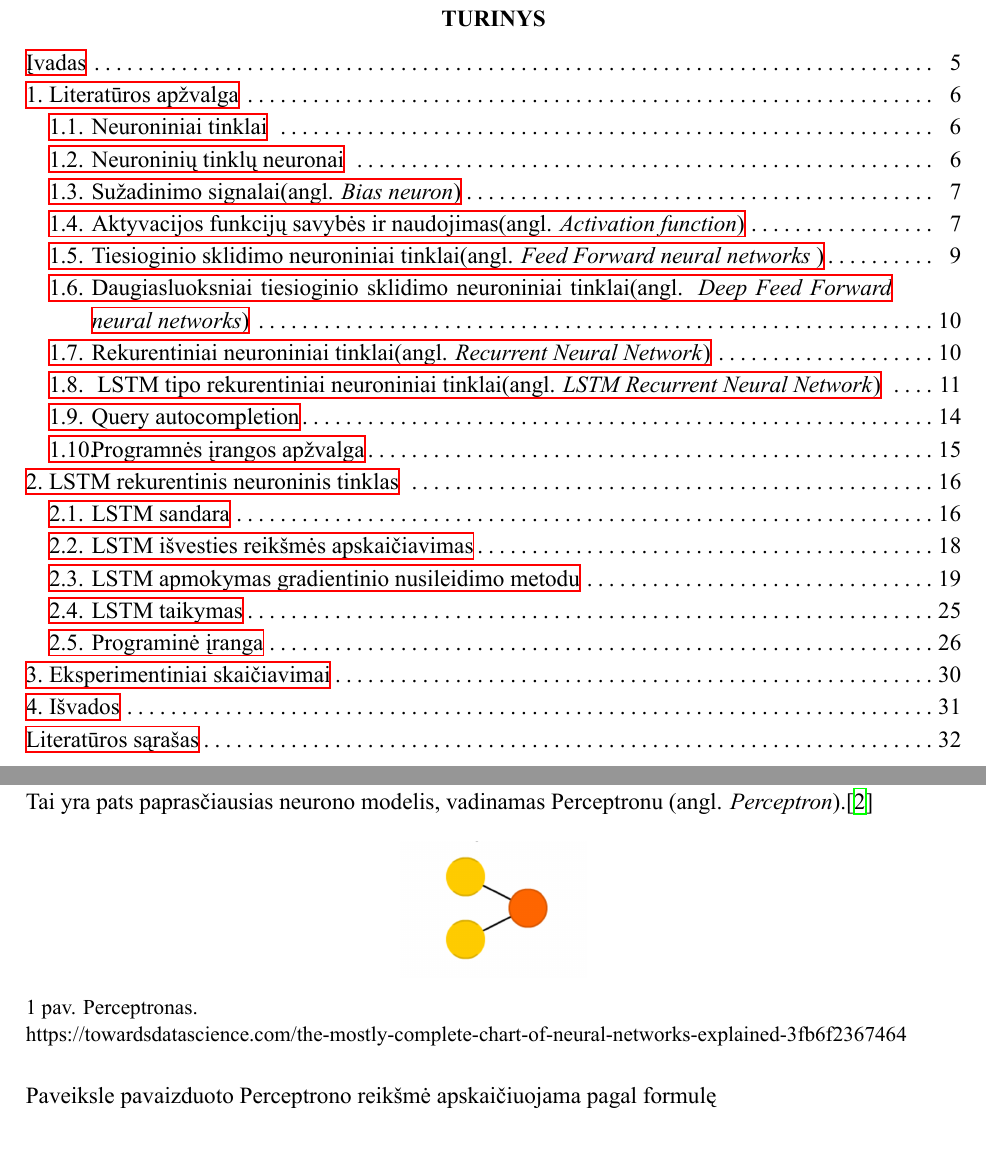
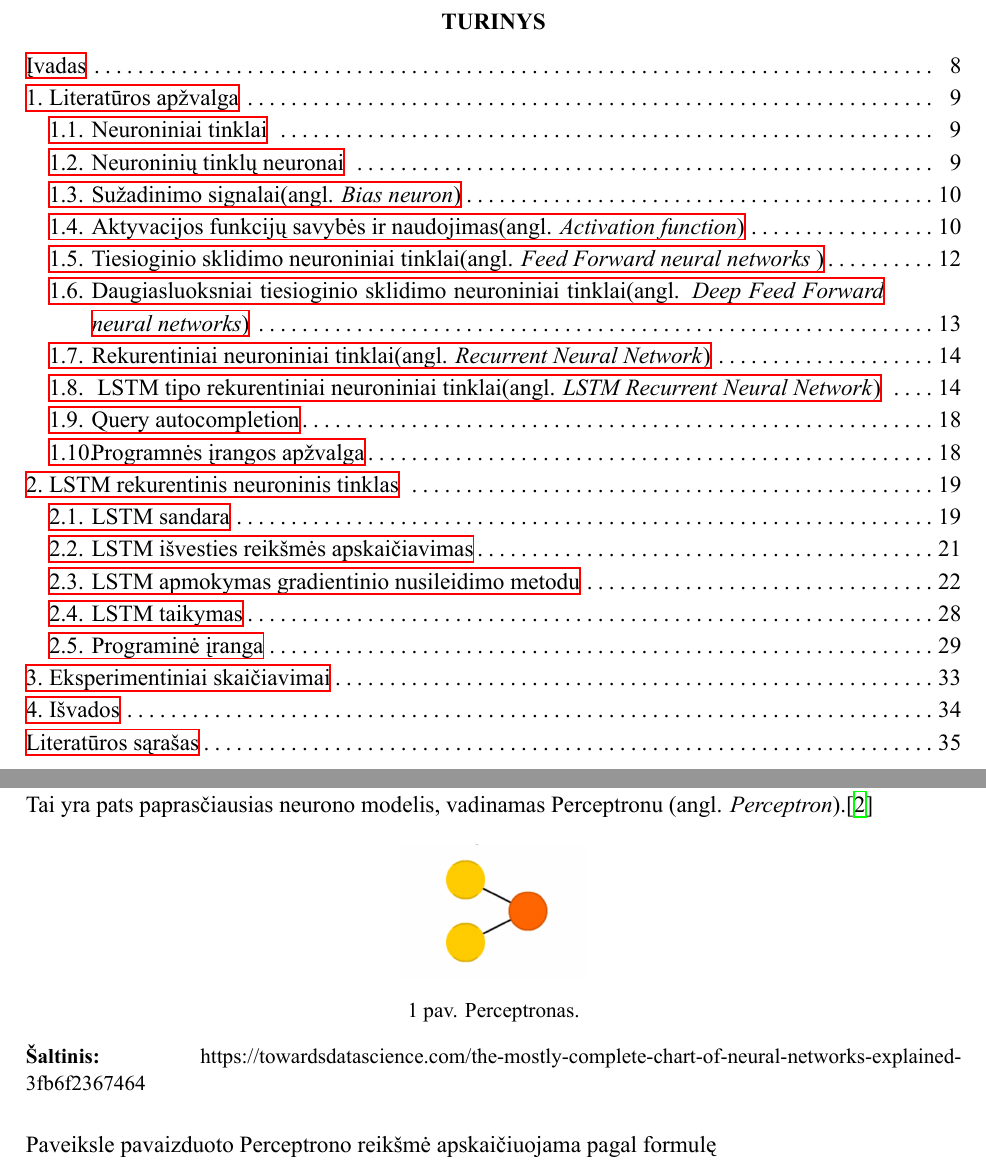
Before and after one commit to riabcinskis/rnn, a LaTeX document (latex/main.tex, which reads latex/ktu_phd.sty, latex/ktu_phd_summary.cls, latex/sections/literature-review.tex): two parts of pages 6 and 9 of 35, joined at a grey line, cut so that both start at the same text, the shorter picture padded with empty space. Compiled offline with XeLaTeX.

Commit message:
some fixes in latex

```diff
--- a/latex/ktu_phd.sty
+++ b/latex/ktu_phd.sty
@@ -57,6 +57,7 @@
 \newcommand\tableHor{\noalign{\hrule height 0.4pt}}
 \newcommand\tableHorCline[1]{\Cline{0.4pt}{#1}}
 
+\newcommand{\source}[1]{\caption*{\textbf{Šaltinis:}~{#1}} }
 
 
 \newcommand\tableVer{\vrule width 0.4pt}
--- a/latex/ktu_phd_summary.cls
+++ b/latex/ktu_phd_summary.cls
@@ -150,7 +150,7 @@
 \AfterPackage{tocloft}{
 
    \renewcommand{\@pnumwidth}{12pt}
-   \renewcommand{\@tocrmarg}{36pt}
+   \renewcommand{\@tocrmarg}{40pt}
    \renewcommand{\cftdotsep}{2}
 
    % table of contents - title
--- a/latex/main.tex
+++ b/latex/main.tex
@@ -28,7 +28,7 @@
 \input{pages/page-1.tex}
 \input{pages/page-2.tex}
 
-
+\setcounter{page}{4}
 
 \input{sections/summary.tex}
 
--- a/latex/sections/literature-review.tex
+++ b/latex/sections/literature-review.tex
@@ -21,7 +21,8 @@ Esminis neuroninio tinklo elementas yra dirbtinis neuronas. Šį neuroną sudaro
 \begin{figure}[h!]
   \centering
 \scalebox{0.2}{\includegraphics[trim=0 0 0 3.3cm, clip]{images/perceptron.png}}
-\caption{Perceptronas.\\https://towardsdatascience.com/the-mostly-complete-chart-of-neural-networks-explained-3fb6f2367464}
+\caption{Perceptronas.}
+\source{https://towardsdatascience.com/the-mostly-complete-chart-of-neural-networks-explained-3fb6f2367464}
 \label{fig:perceptron1}
 \end{figure}
 
```
Also changed, not shown: latex/main.tex (2 more changed lines), 3 other files.
